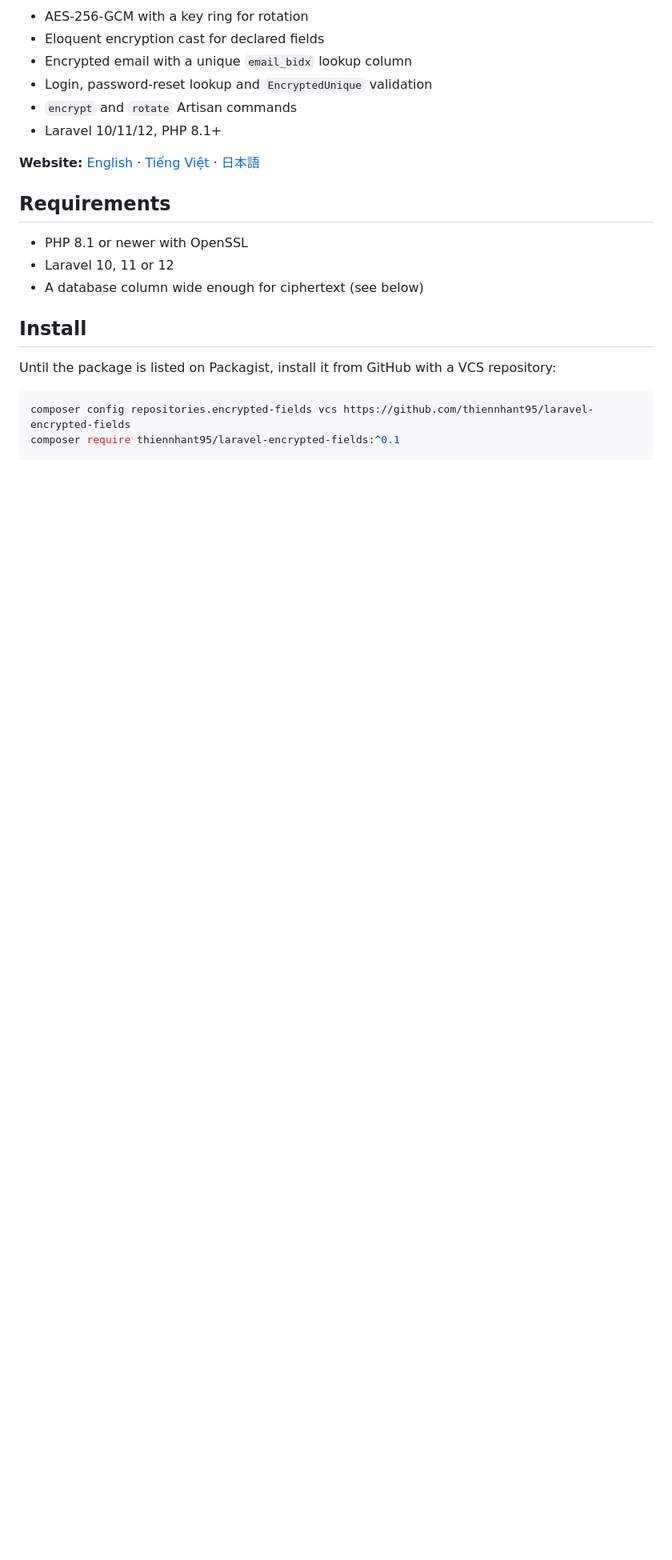
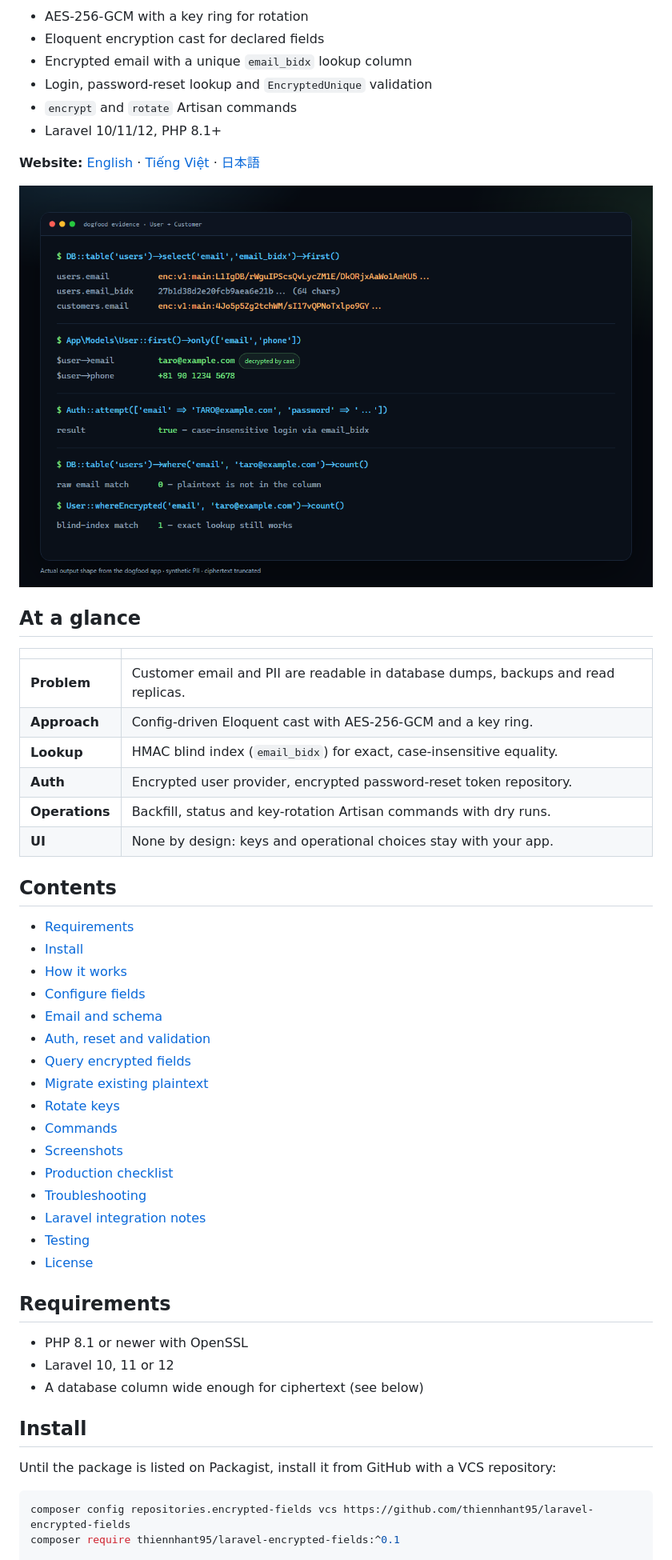
Before and after one commit to thiennhant95/laravel-encrypted-fields, a Markdown page: README.md, the part around one of its changes. Shown at 80% size. Drawn GitHub-style; pictures changed too: docs/assets/screenshot-runtime.png (added); blank space fills up the shorter version.

```diff
--- a/README.md
+++ b/README.md
@@ -22,6 +14,40 @@ blind index.
 **Website:** [English](https://thiennhant95.github.io/laravel-encrypted-fields/) ·
 [Tiếng Việt](https://thiennhant95.github.io/laravel-encrypted-fields/vi/) ·
 [日本語](https://thiennhant95.github.io/laravel-encrypted-fields/ja/)
+
+<p align="center">
+  <img src="docs/assets/screenshot-runtime.png" alt="Raw database values are ciphertext, Eloquent returns plaintext, and Auth::attempt still succeeds" width="900">
+</p>
+
+## At a glance
+
+| | |
+|---|---|
+| **Problem** | Customer email and PII are readable in database dumps, backups and read replicas. |
+| **Approach** | Config-driven Eloquent cast with AES-256-GCM and a key ring. |
+| **Lookup** | HMAC blind index (`email_bidx`) for exact, case-insensitive equality. |
+| **Auth** | Encrypted user provider, encrypted password-reset token repository. |
+| **Operations** | Backfill, status and key-rotation Artisan commands with dry runs. |
+| **UI** | None by design: keys and operational choices stay with your app. |
+
+## Contents
+
+- [Requirements](#requirements)
+- [Install](#install)
+- [How it works](#how-it-works)
+- [Configure fields](#configure-fields)
+- [Email and schema](#email-and-schema)
+- [Auth, reset and validation](#auth-reset-and-validation)
+- [Query encrypted fields](#query-encrypted-fields)
+- [Migrate existing plaintext](#migrate-existing-plaintext)
+- [Rotate keys](#rotate-keys)
+- [Commands](#commands)
+- [Screenshots](#screenshots)
+- [Production checklist](#production-checklist)
+- [Troubleshooting](#troubleshooting)
+- [Laravel integration notes](#laravel-integration-notes)
+- [Testing](#testing)
+- [License](#license)
 
 ## Requirements
 
```
Also changed, not shown: other parts of README.md (+92 -8 lines), CHANGELOG.md (+8 -0 lines), docs/assets/laravel-atrest.png (deleted), docs/assets/laravel-status.png (deleted), docs/assets/screenshot-status.png (added), docs/assets/screenshot-tests.png (added), 6 other files.
